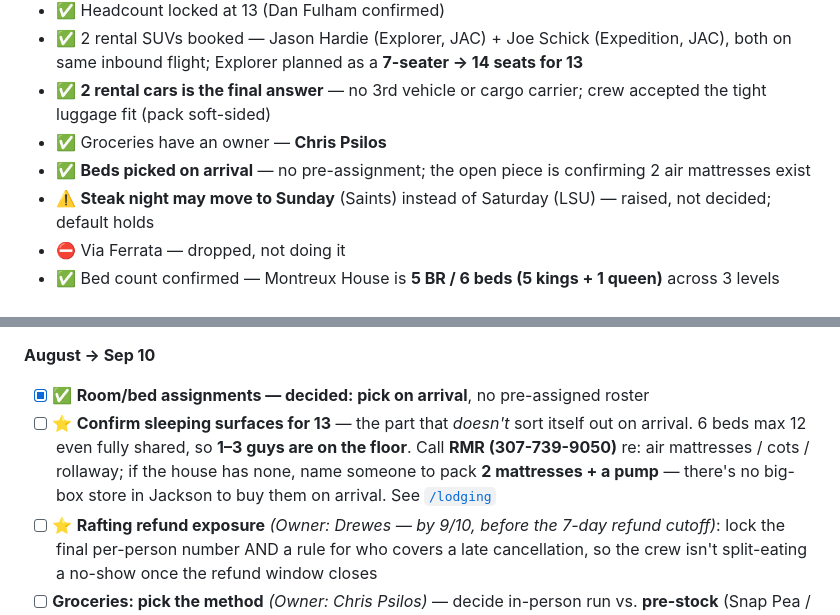
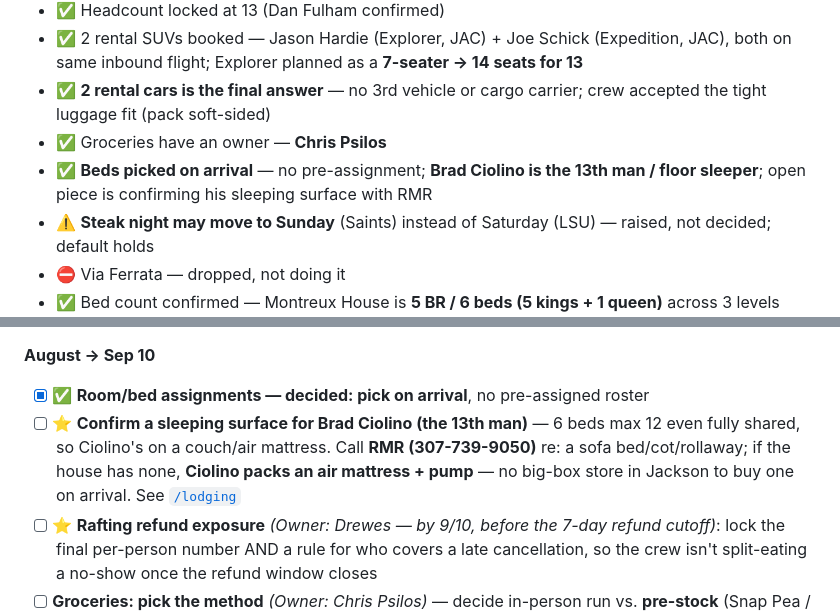
Before and after one commit to evantrapani-collab/jackson-hole-2026, a Markdown page: README.md, 2 parts joined by grey strips. GitHub-like rendering.

Commit message:
README: name Brad Ciolino as the 13th man / floor sleeper

```diff
--- a/README.md
+++ b/README.md
@@ -23,7 +23,7 @@ Trip planning hub for everything related to the trip.
 - ✅ 2 rental SUVs booked — Jason Hardie (Explorer, JAC) + Joe Schick (Expedition, JAC), both on same inbound flight; Explorer planned as a **7-seater → 14 seats for 13**
 - ✅ **2 rental cars is the final answer** — no 3rd vehicle or cargo carrier; crew accepted the tight luggage fit (pack soft-sided)
 - ✅ Groceries have an owner — **Chris Psilos**
-- ✅ **Beds picked on arrival** — no pre-assignment; the open piece is confirming 2 air mattresses exist
+- ✅ **Beds picked on arrival** — no pre-assignment; **Brad Ciolino is the 13th man / floor sleeper**; open piece is confirming his sleeping surface with RMR
 - ⚠️ **Steak night may move to Sunday** (Saints) instead of Saturday (LSU) — raised, not decided; default holds
 - ⛔️ Via Ferrata — dropped, not doing it
 - ✅ Bed count confirmed — Montreux House is **5 BR / 6 beds (5 kings + 1 queen)** across 3 levels (see [`/lodging`](./lodging/lodging.md#sleeping-13)); 6 beds max 12 even fully shared, so plan on air mattresses for 13
@@ -44,7 +44,7 @@ Trip planning hub for everything related to the trip.
 
 **August → Sep 10**
 - [x] ✅ **Room/bed assignments — decided: pick on arrival**, no pre-assigned roster
-- [ ] ⭐ **Confirm sleeping surfaces for 13** — the part that *doesn't* sort itself out on arrival. 6 beds max 12 even fully shared, so **1–3 guys are on the floor**. Call **RMR (307-739-9050)** re: air mattresses / cots / rollaway; if the house has none, name someone to pack **2 mattresses + a pump** — there's no big-box store in Jackson to buy them on arrival. See [`/lodging`](./lodging/lodging.md#sleeping-13)
+- [ ] ⭐ **Confirm a sleeping surface for Brad Ciolino (the 13th man)** — 6 beds max 12 even fully shared, so Ciolino's on a couch/air mattress. Call **RMR (307-739-9050)** re: a sofa bed/cot/rollaway; if the house has none, **Ciolino packs an air mattress + pump** — no big-box store in Jackson to buy one on arrival. See [`/lodging`](./lodging/lodging.md#sleeping-13)
 - [ ] ⭐ **Rafting refund exposure** *(Owner: Drewes — by 9/10, before the 7-day refund cutoff)*: lock the final per-person number AND a rule for who covers a late cancellation, so the crew isn't split-eating a no-show once the refund window closes
 - [ ] **Groceries: pick the method** *(Owner: Chris Psilos)* — decide in-person run vs. **pre-stock** (Snap Pea / Mountains of Groceries / RMR concierge) and **call the Smith's butcher** to lock 13 bone-in ribeyes. See [`/dining`](./dining/dining.md#grocery-delivery-options)
 - [ ] **Steak night — Saturday or Sunday?** *(decide with the Sep 10 butcher call)*: idea on the table to grill the ribeyes for the **Saints game Sunday** instead of the **LSU game Saturday**. Grocery list is identical either way, so it doesn't block Psilos. Catch: Sunday's kickoff is **11 AM MT**, so steaks there means a *night* grill, it **voids the Dornan's dinner default**, and Saturday then needs a replacement dinner. Full tradeoff in [`/dining`](./dining/dining.md#steak-night--saturday-default-or-sunday)
```
